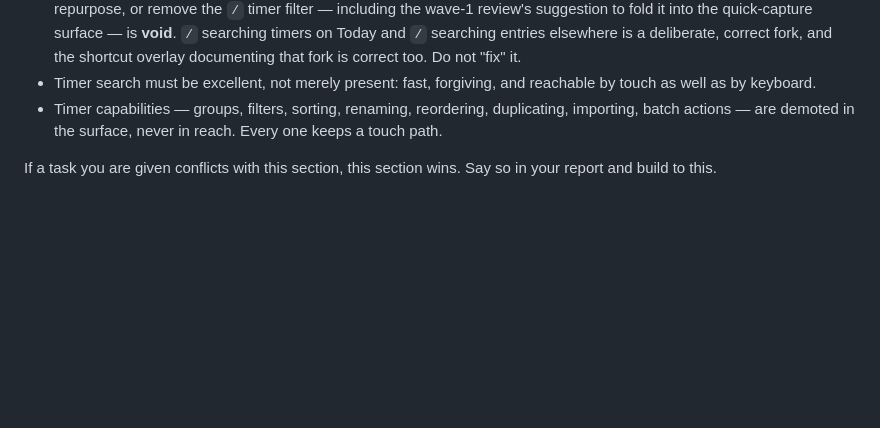
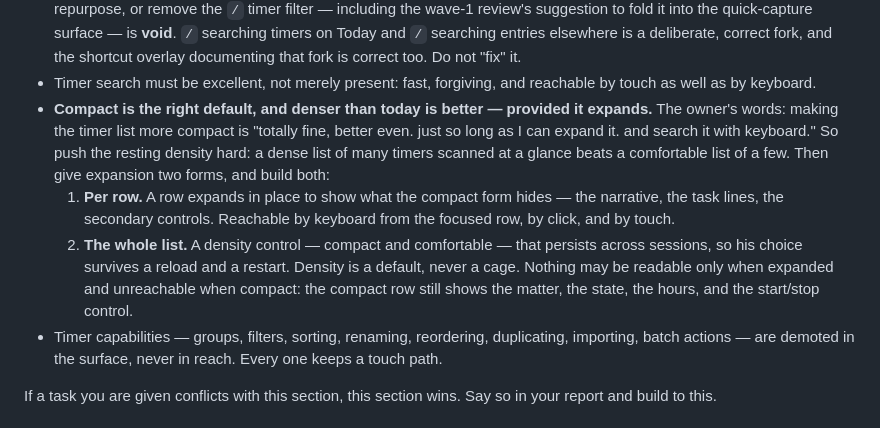
Before and after one commit to tanko-r/Timekeeper, a Markdown page: docs/ui/BRIEF.md, the part around the change. GitHub-like rendering; blank space fills up the shorter version.

```diff
--- a/docs/ui/BRIEF.md
+++ b/docs/ui/BRIEF.md
@@ -182,6 +182,20 @@ teardown, every critic, and every task prompt in this run:
   overlay documenting that fork is correct too. Do not "fix" it.
 - Timer search must be excellent, not merely present: fast, forgiving, and
   reachable by touch as well as by keyboard.
+- **Compact is the right default, and denser than today is better — provided
+  it expands.** The owner's words: making the timer list more compact is
+  "totally fine, better even. just so long as I can expand it. and search it
+  with keyboard." So push the resting density hard: a dense list of many
+  timers scanned at a glance beats a comfortable list of a few. Then give
+  expansion two forms, and build both:
+  1. **Per row.** A row expands in place to show what the compact form hides —
+     the narrative, the task lines, the secondary controls. Reachable by
+     keyboard from the focused row, by click, and by touch.
+  2. **The whole list.** A density control — compact and comfortable — that
+     persists across sessions, so his choice survives a reload and a restart.
+  Density is a default, never a cage. Nothing may be readable only when
+  expanded and unreachable when compact: the compact row still shows the
+  matter, the state, the hours, and the start/stop control.
 - Timer capabilities — groups, filters, sorting, renaming, reordering,
   duplicating, importing, batch actions — are demoted in the surface, never in
   reach. Every one keeps a touch path.
```
Also changed, not shown: docs/ui/teardown.md (+10 -0 lines).
